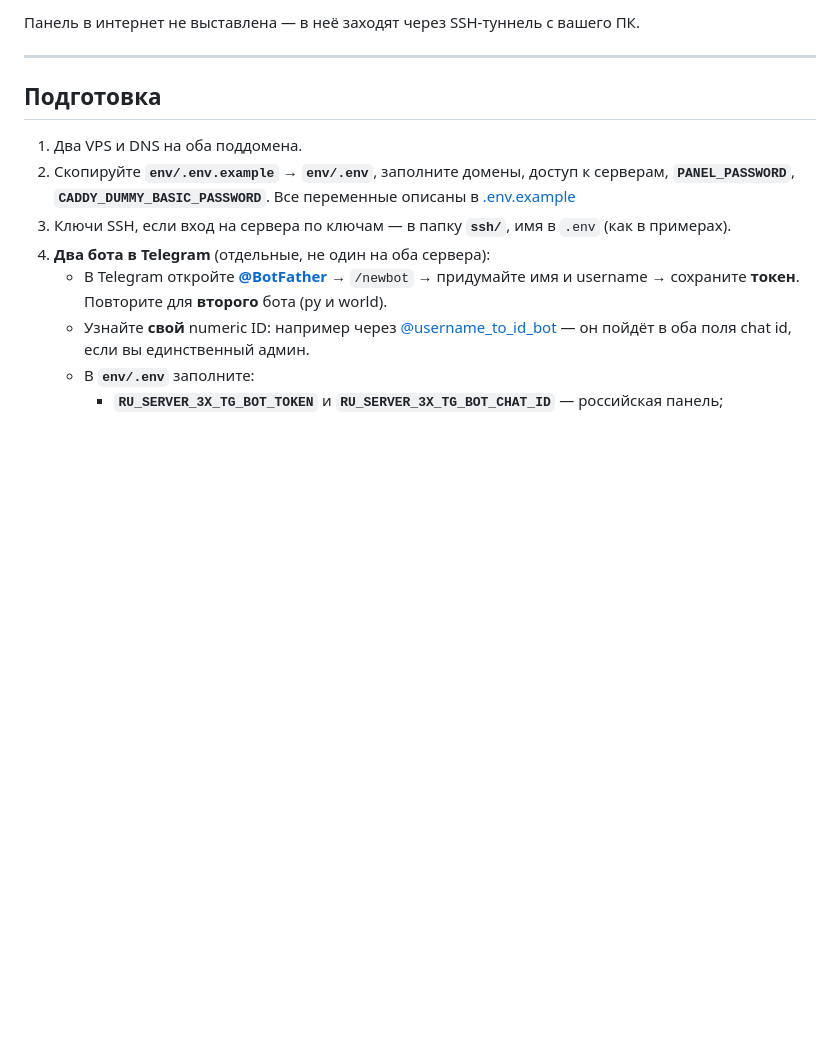
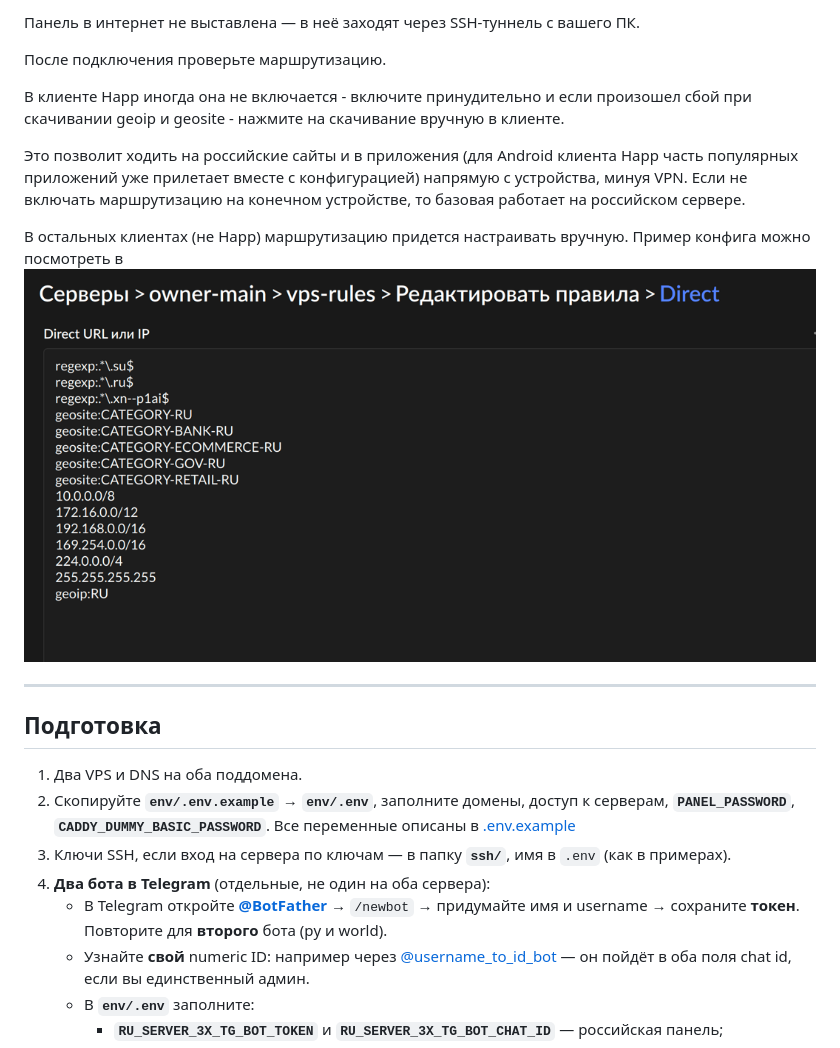
Before and after one commit to den-kuz/3x-tandem, a Markdown page: README.md, the part around the change. GitHub-like rendering; pictures changed too: panel-setup/happ_routing.png (added); blank space fills up the shorter version.

Commit message:
add happ examples

```diff
--- a/README.md
+++ b/README.md
@@ -14,6 +14,14 @@
 - **Два Telegram-бота** — по одному для панели на RU и на world (уведомления 3X-UI)
 
 Панель в интернет не выставлена — в неё заходят через SSH-туннель с вашего ПК.
+
+После подключения проверьте маршрутизацию.
+
+В клиенте Happ иногда она не включается - включите принудительно и если произошел сбой при скачивании geoip и geosite - нажмите на скачивание вручную в клиенте.
+
+Это позволит ходить на российские сайты и в приложения (для Android клиента Happ часть популярных приложений уже прилетает вместе с конфигурацией) напрямую с устройства, минуя VPN. Если не включать маршрутизацию на конечном устройстве, то базовая работает на российском сервере.
+
+В остальных клиентах (не Happ) маршрутизацию придется настраивать вручную. Пример конфига можно посмотреть в ![happ_routing.png](panel-setup/happ_routing.png)
 
 ---
 
```
Also changed, not shown: panel-setup/happ.png (added).
